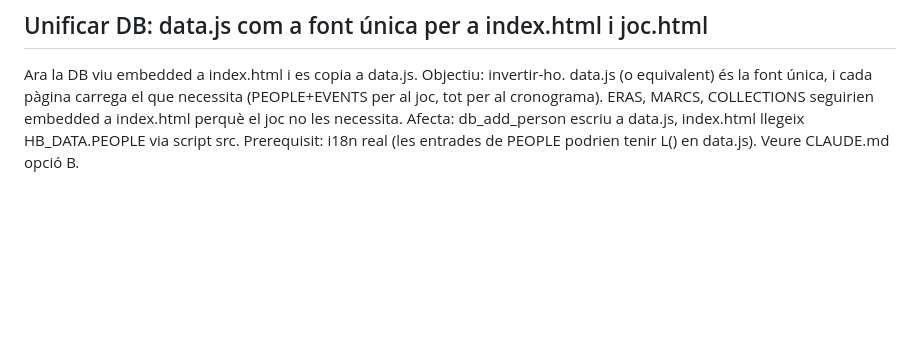
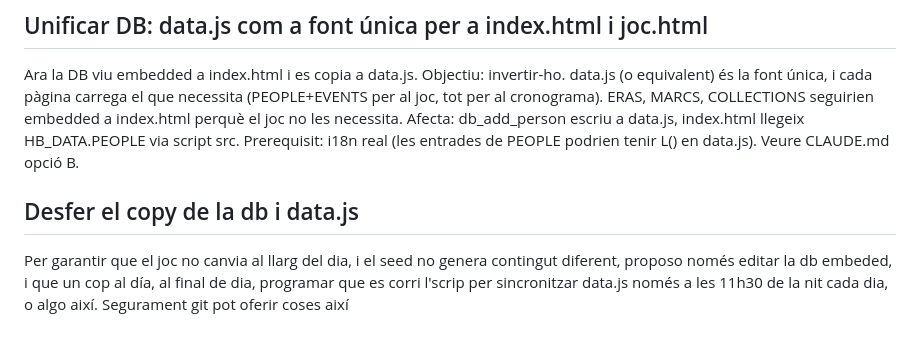
Before and after one commit to bernatbas/el_cronograma, a Markdown page: BACKLOG.md, the part around the change. Rendered like a GitHub page; blank space fills up the shorter version.

Commit message:
Backlog: afegeix «Desfer el copy de la db i data.js»

```diff
--- a/BACKLOG.md
+++ b/BACKLOG.md
@@ -49,3 +49,6 @@ En mobil no m'acaba de convencer, crec que potser alguna funció simplement s'ha
 
 ## Unificar DB: data.js com a font única per a index.html i joc.html
 Ara la DB viu embedded a index.html i es copia a data.js. Objectiu: invertir-ho. data.js (o equivalent) és la font única, i cada pàgina carrega el que necessita (PEOPLE+EVENTS per al joc, tot per al cronograma). ERAS, MARCS, COLLECTIONS seguirien embedded a index.html perquè el joc no les necessita. Afecta: db_add_person escriu a data.js, index.html llegeix HB_DATA.PEOPLE via script src. Prerequisit: i18n real (les entrades de PEOPLE podrien tenir L() en data.js). Veure CLAUDE.md opció B.
+
+## Desfer el copy de la db i data.js
+Per garantir que el joc no canvia al llarg del dia, i el seed no genera contingut diferent, proposo només editar la db embeded, i que un cop al día, al final de dia, programar que es corri l'scrip per sincronitzar data.js només a les 11h30 de la nit cada dia, o algo així. Segurament git pot oferir coses així
```
